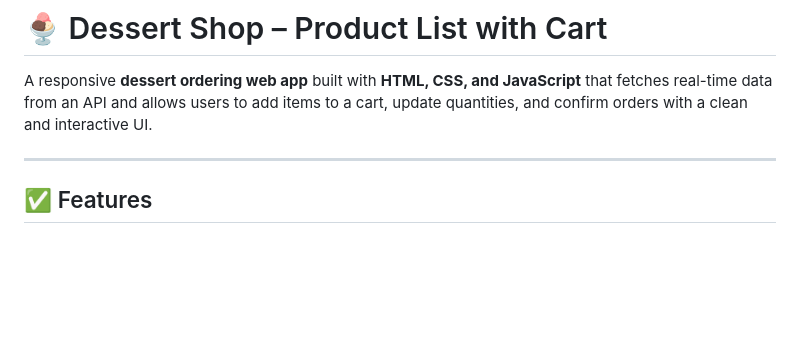
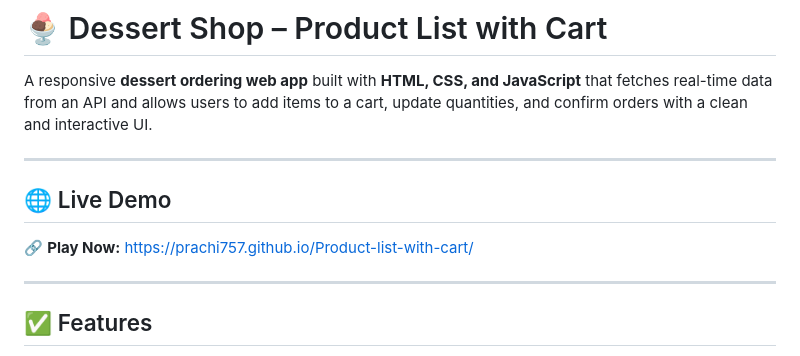
Before and after one commit to prachi757/Product-list-with-cart, a Markdown page: README.md, the part around the change. Drawn GitHub-style; blank space fills up the shorter version.

```diff
--- a/README.md
+++ b/README.md
@@ -1,6 +1,11 @@
 # 🍨 Dessert Shop – Product List with Cart
 
 A responsive **dessert ordering web app** built with **HTML, CSS, and JavaScript** that fetches real-time data from an API and allows users to add items to a cart, update quantities, and confirm orders with a clean and interactive UI.
+
+---
+
+## 🌐 Live Demo
+🔗 **Play Now:** [https://prachi757.github.io/Product-list-with-cart/](https://prachi757.github.io/Product-list-with-cart/)
 
 ---
 
```
